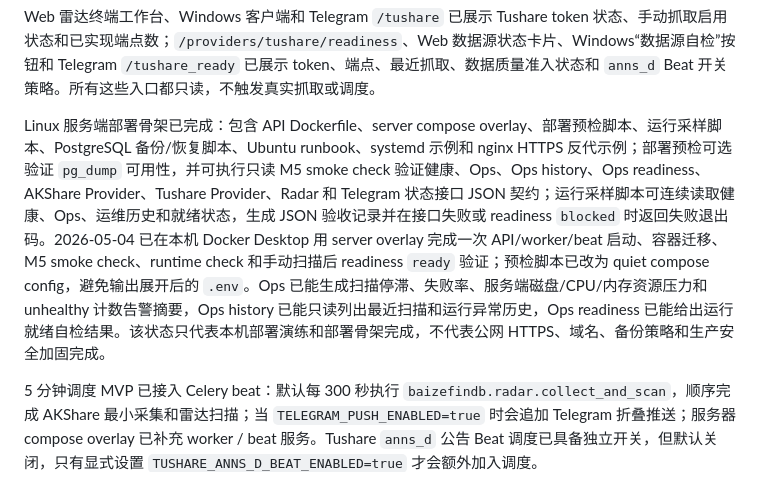
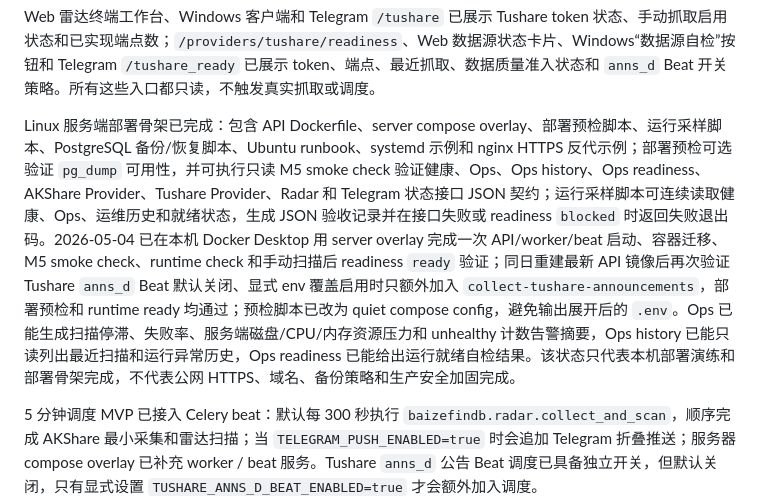
Before and after one commit to Piracola/BaizeFinDB, a Markdown page: docs/PROJECT_STATUS.md, the part around the change. Rendered like a GitHub page.

```diff
--- a/docs/PROJECT_STATUS.md
+++ b/docs/PROJECT_STATUS.md
@@ -16,7 +16,7 @@ Windows 客户端 MVP 已补充为本地桌面入口，可连接本地或 Linux
 
 Web 雷达终端工作台、Windows 客户端和 Telegram `/tushare` 已展示 Tushare token 状态、手动抓取启用状态和已实现端点数；`/providers/tushare/readiness`、Web 数据源状态卡片、Windows“数据源自检”按钮和 Telegram `/tushare_ready` 已展示 token、端点、最近抓取、数据质量准入状态和 `anns_d` Beat 开关策略。所有这些入口都只读，不触发真实抓取或调度。
 
-Linux 服务端部署骨架已完成：包含 API Dockerfile、server compose overlay、部署预检脚本、运行采样脚本、PostgreSQL 备份/恢复脚本、Ubuntu runbook、systemd 示例和 nginx HTTPS 反代示例；部署预检可选验证 `pg_dump` 可用性，并可执行只读 M5 smoke check 验证健康、Ops、Ops history、Ops readiness、AKShare Provider、Tushare Provider、Radar 和 Telegram 状态接口 JSON 契约；运行采样脚本可连续读取健康、Ops、运维历史和就绪状态，生成 JSON 验收记录并在接口失败或 readiness `blocked` 时返回失败退出码。2026-05-04 已在本机 Docker Desktop 用 server overlay 完成一次 API/worker/beat 启动、容器迁移、M5 smoke check、runtime check 和手动扫描后 readiness `ready` 验证；预检脚本已改为 quiet compose config，避免输出展开后的 `.env`。Ops 已能生成扫描停滞、失败率、服务端磁盘/CPU/内存资源压力和 unhealthy 计数告警摘要，Ops history 已能只读列出最近扫描和运行异常历史，Ops readiness 已能给出运行就绪自检结果。该状态只代表本机部署演练和部署骨架完成，不代表公网 HTTPS、域名、备份策略和生产安全加固完成。
+Linux 服务端部署骨架已完成：包含 API Dockerfile、server compose overlay、部署预检脚本、运行采样脚本、PostgreSQL 备份/恢复脚本、Ubuntu runbook、systemd 示例和 nginx HTTPS 反代示例；部署预检可选验证 `pg_dump` 可用性，并可执行只读 M5 smoke check 验证健康、Ops、Ops history、Ops readiness、AKShare Provider、Tushare Provider、Radar 和 Telegram 状态接口 JSON 契约；运行采样脚本可连续读取健康、Ops、运维历史和就绪状态，生成 JSON 验收记录并在接口失败或 readiness `blocked` 时返回失败退出码。2026-05-04 已在本机 Docker Desktop 用 server overlay 完成一次 API/worker/beat 启动、容器迁移、M5 smoke check、runtime check 和手动扫描后 readiness `ready` 验证；同日重建最新 API 镜像后再次验证 Tushare `anns_d` Beat 默认关闭、显式 env 覆盖启用时只额外加入 `collect-tushare-announcements`，部署预检和 runtime ready 均通过；预检脚本已改为 quiet compose config，避免输出展开后的 `.env`。Ops 已能生成扫描停滞、失败率、服务端磁盘/CPU/内存资源压力和 unhealthy 计数告警摘要，Ops history 已能只读列出最近扫描和运行异常历史，Ops readiness 已能给出运行就绪自检结果。该状态只代表本机部署演练和部署骨架完成，不代表公网 HTTPS、域名、备份策略和生产安全加固完成。
 
 5 分钟调度 MVP 已接入 Celery beat：默认每 300 秒执行 `baizefindb.radar.collect_and_scan`，顺序完成 AKShare 最小采集和雷达扫描；当 `TELEGRAM_PUSH_ENABLED=true` 时会追加 Telegram 折叠推送；服务器 compose overlay 已补充 worker / beat 服务。Tushare `anns_d` 公告 Beat 调度已具备独立开关，但默认关闭，只有显式设置 `TUSHARE_ANNS_D_BEAT_ENABLED=true` 才会额外加入调度。
 
```
Also changed, not shown: docs/runbooks/linux-server.md (+9 -0 lines), 项目开发总文档.md (+1 -0 lines).
